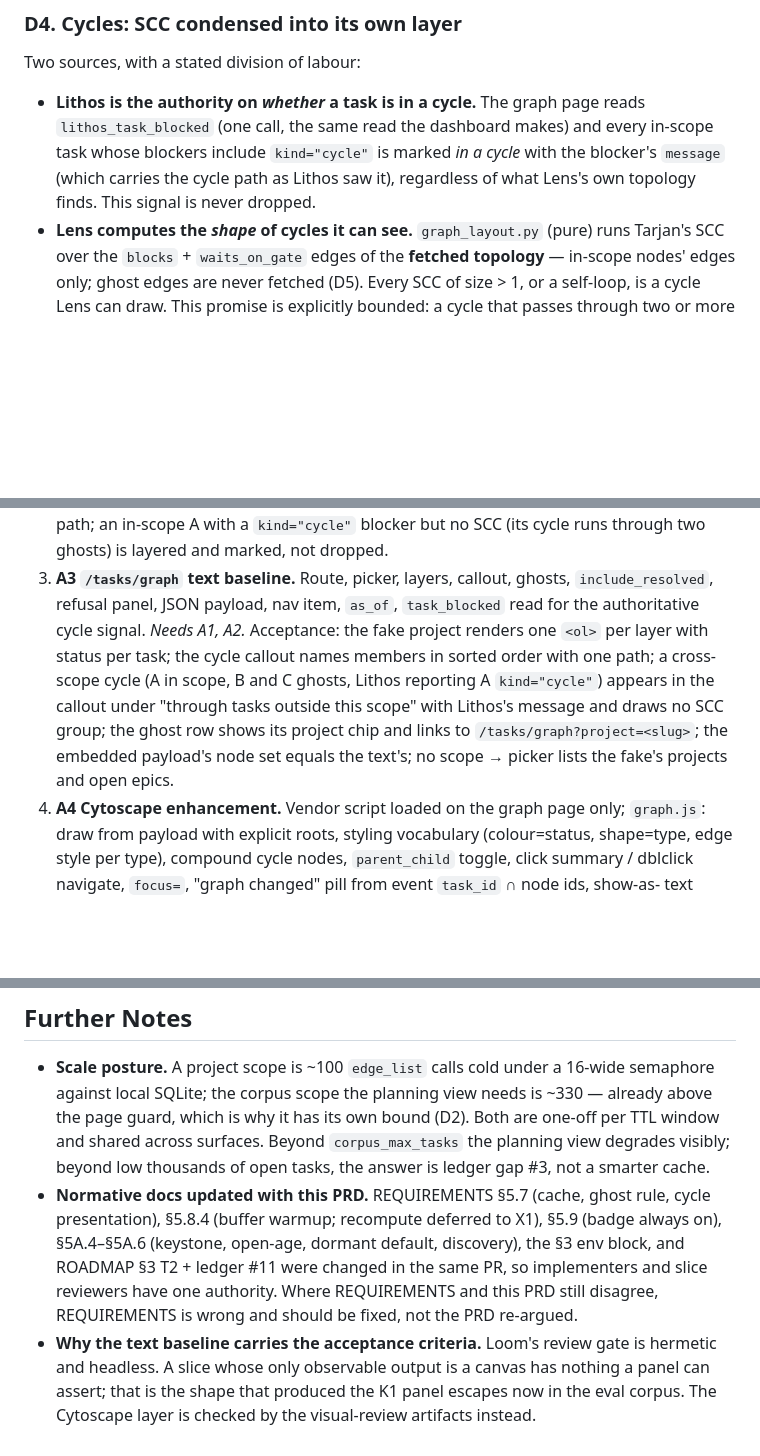
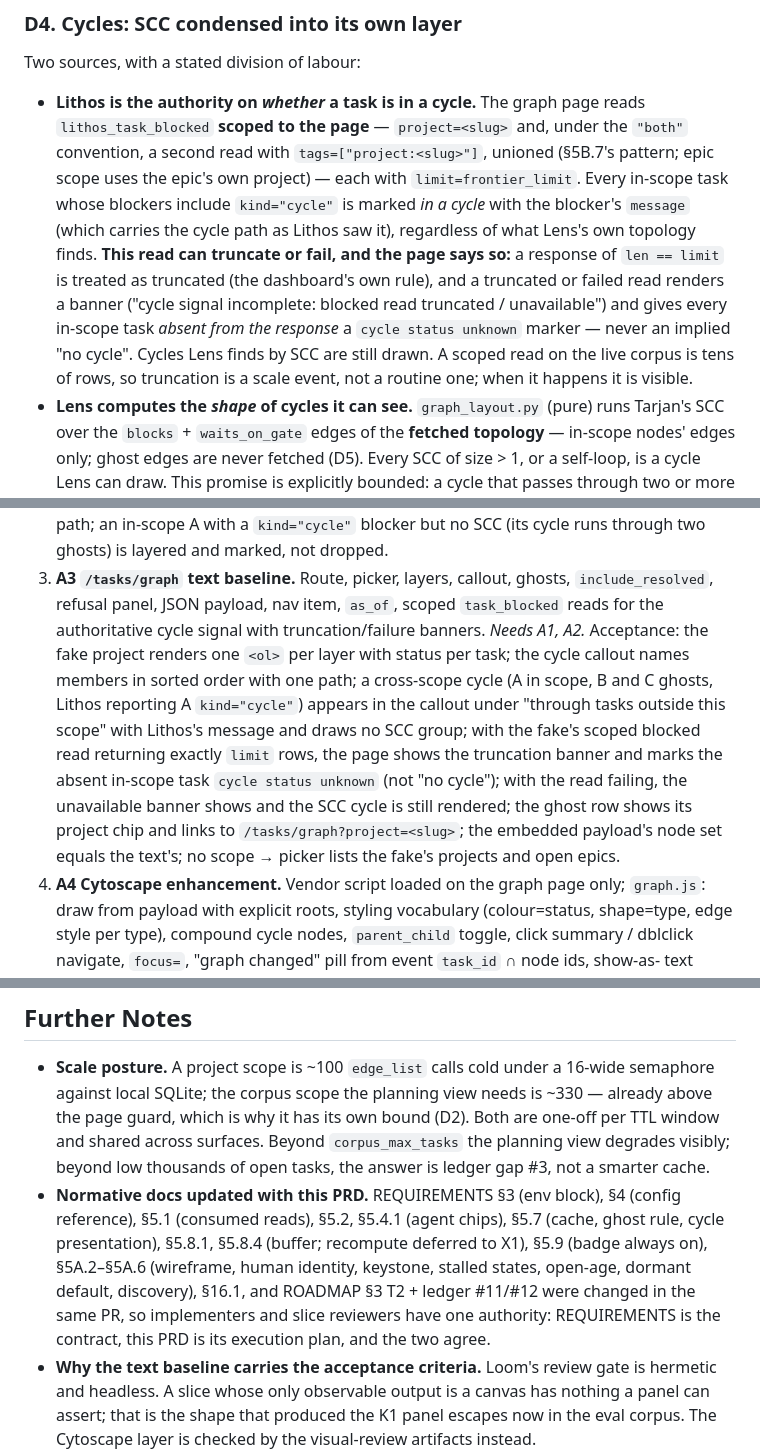
Before and after one commit to agent-lore/lithos-lens, a Markdown page: docs/prd/t2-graph-pages-planning-ergonomics.md, 3 parts joined by grey strips. Rendered like a GitHub page; blank space fills up the shorter version.

```diff
--- a/docs/prd/t2-graph-pages-planning-ergonomics.md
+++ b/docs/prd/t2-graph-pages-planning-ergonomics.md
@@ -278,11 +283,21 @@ layers behind a "show as text" toggle; the text stays in the DOM.
 Two sources, with a stated division of labour:
 
 - **Lithos is the authority on *whether* a task is in a cycle.** The graph
-  page reads `lithos_task_blocked` (one call, the same read the dashboard
-  makes) and every in-scope task whose blockers include `kind="cycle"` is
-  marked *in a cycle* with the blocker's `message` (which carries the cycle
-  path as Lithos saw it), regardless of what Lens's own topology finds.
-  This signal is never dropped.
+  page reads `lithos_task_blocked` **scoped to the page** — `project=<slug>`
+  and, under the `"both"` convention, a second read with
+  `tags=["project:<slug>"]`, unioned (§5B.7's pattern; epic scope uses the
+  epic's own project) — each with `limit=frontier_limit`. Every in-scope
+  task whose blockers include `kind="cycle"` is marked *in a cycle* with the
+  blocker's `message` (which carries the cycle path as Lithos saw it),
+  regardless of what Lens's own topology finds. **This read can truncate or
+  fail, and the page says so:** a response of `len == limit` is treated as
+  truncated (the dashboard's own rule), and a truncated or failed read
+  renders a banner ("cycle signal incomplete: blocked read truncated /
+  unavailable") and gives every in-scope task *absent from the response* a
+  `cycle status unknown` marker — never an implied "no cycle". Cycles Lens
+  finds by SCC are still drawn. A scoped read on the live corpus is tens of
+  rows, so truncation is a scale event, not a routine one; when it happens
+  it is visible.
 - **Lens computes the *shape* of cycles it can see.** `graph_layout.py`
   (pure) runs Tarjan's SCC over the `blocks` + `waits_on_gate` edges of the
   **fetched topology** — in-scope nodes' edges only; ghost edges are never
@@ -609,16 +649,20 @@ lens parity command (`make check && make diagrams` with no generated drift).
    layered and marked, not dropped.
 3. **A3 `/tasks/graph` text baseline.** Route, picker, layers, callout,
    ghosts, `include_resolved`, refusal panel, JSON payload, nav item,
-   `as_of`, `task_blocked` read for the authoritative cycle signal.
-   *Needs A1, A2.*
+   `as_of`, scoped `task_blocked` reads for the authoritative cycle signal
+   with truncation/failure banners. *Needs A1, A2.*
    Acceptance: the fake project renders one `<ol>` per layer with status
    per task; the cycle callout names members in sorted order with one path;
    a cross-scope cycle (A in scope, B and C ghosts, Lithos reporting A
    `kind="cycle"`) appears in the callout under "through tasks outside this
-   scope" with Lithos's message and draws no SCC group; the ghost row shows
-   its project chip and links to `/tasks/graph?project=<slug>`; the
-   embedded payload's node set equals the text's; no scope → picker lists
-   the fake's projects and open epics.
+   scope" with Lithos's message and draws no SCC group; with the fake's
+   scoped blocked read returning exactly `limit` rows, the page shows the
+   truncation banner and marks the absent in-scope task `cycle status
+   unknown` (not "no cycle"); with the read failing, the unavailable banner
+   shows and the SCC cycle is still rendered; the ghost row shows its
+   project chip and links to `/tasks/graph?project=<slug>`; the embedded
+   payload's node set equals the text's; no scope → picker lists the fake's
+   projects and open epics.
 4. **A4 Cytoscape enhancement.** Vendor script loaded on the graph page
    only; `graph.js`: draw from payload with explicit roots, styling
    vocabulary (colour=status, shape=type, edge style per type), compound
@@ -740,13 +793,15 @@ checkpoint: A1 → A3 → A4 → A5.
   bound (D2). Both are one-off per TTL window and shared across surfaces.
   Beyond `corpus_max_tasks` the planning view degrades visibly; beyond low
   thousands of open tasks, the answer is ledger gap #3, not a smarter cache.
-- **Normative docs updated with this PRD.** REQUIREMENTS §5.7 (cache, ghost
-  rule, cycle presentation), §5.8.4 (buffer warmup; recompute deferred to
-  X1), §5.9 (badge always on), §5A.4–§5A.6 (keystone, open-age, dormant
-  default, discovery), the §3 env block, and ROADMAP §3 T2 + ledger #11
-  were changed in the same PR, so implementers and slice reviewers have one
-  authority. Where REQUIREMENTS and this PRD still disagree, REQUIREMENTS
-  is wrong and should be fixed, not the PRD re-argued.
+- **Normative docs updated with this PRD.** REQUIREMENTS §3 (env block), §4
+  (config reference), §5.1 (consumed reads), §5.2, §5.4.1 (agent chips),
+  §5.7 (cache, ghost rule, cycle presentation), §5.8.1, §5.8.4 (buffer;
+  recompute deferred to X1), §5.9 (badge always on), §5A.2–§5A.6
+  (wireframe, human identity, keystone, stalled states, open-age, dormant
+  default, discovery), §16.1, and ROADMAP §3 T2 + ledger #11/#12 were
+  changed in the same PR, so implementers and slice reviewers have one
+  authority: REQUIREMENTS is the contract, this PRD is its execution plan,
+  and the two agree.
 - **Why the text baseline carries the acceptance criteria.** Loom's review
   gate is hermetic and headless. A slice whose only observable output is a
   canvas has nothing a panel can assert; that is the shape that produced the
```
Also changed, not shown: other parts of docs/prd/t2-graph-pages-planning-ergonomics.md (+64 -25 lines), docs/REQUIREMENTS.md (+20 -21 lines), docs/ROADMAP.md (+1 -0 lines).
